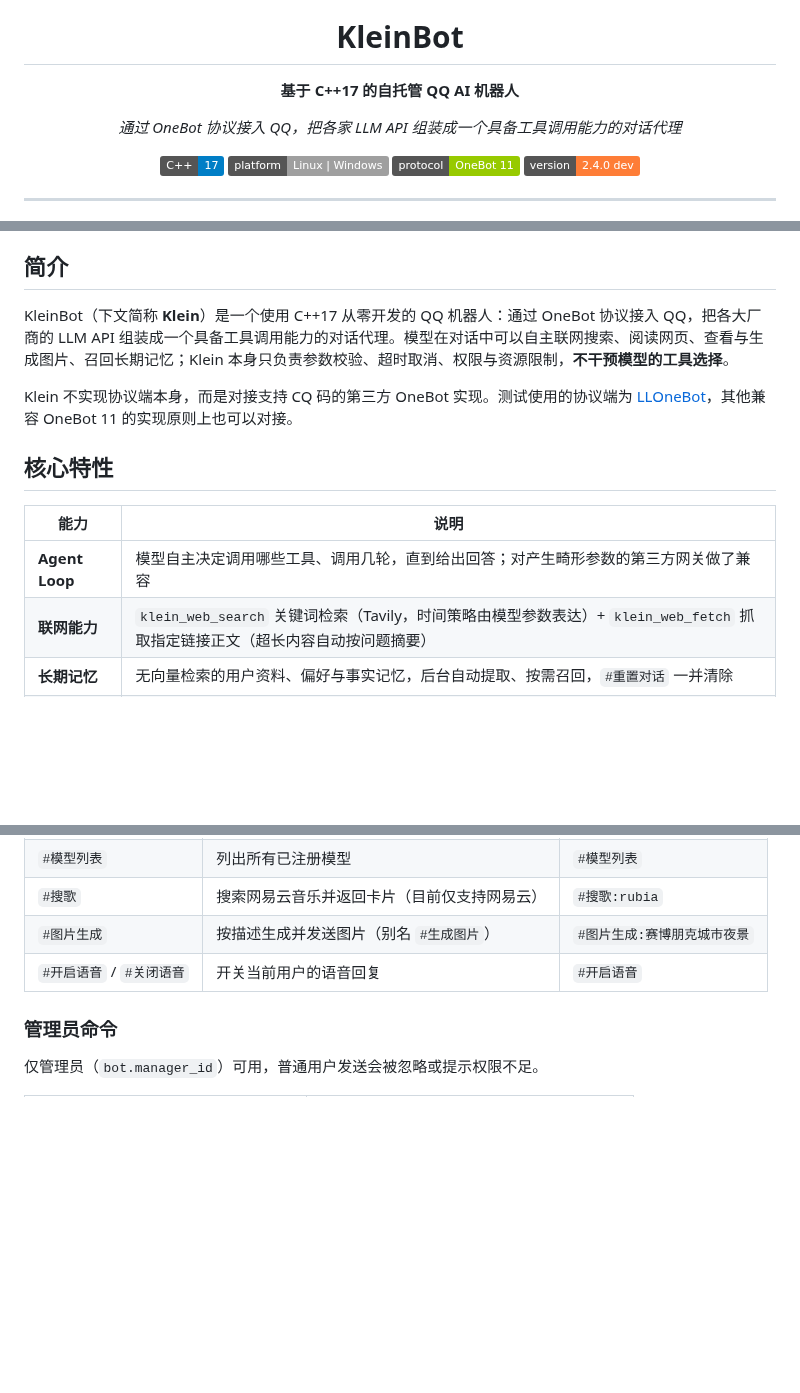
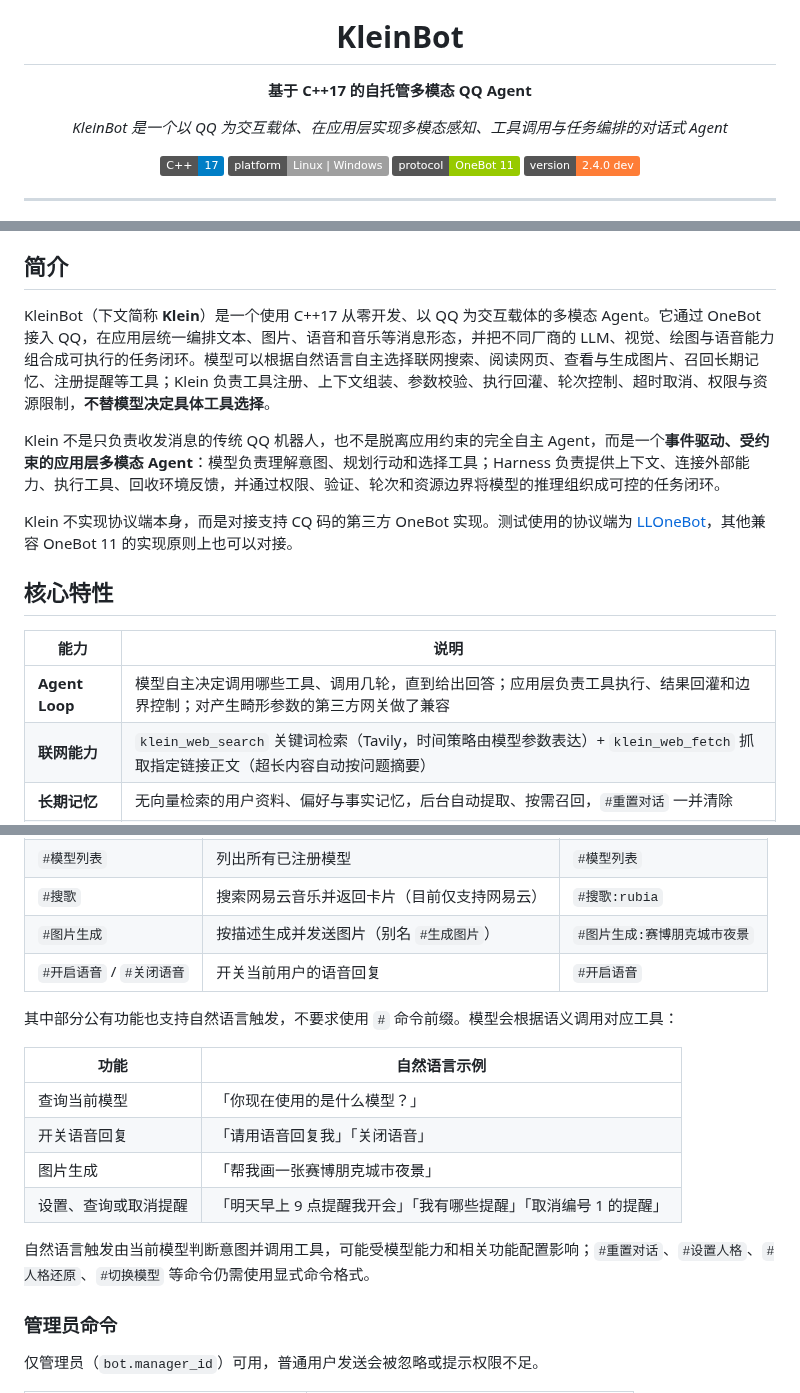
Before and after one commit to Aimang2002/KleinBot, a Markdown page: README.md, 3 parts joined by grey strips. Rendered like a GitHub page; badges without logos; blank space fills up the shorter version.

Commit message:
docs: 更新 Agent 介绍与头像资源

```diff
--- a/README.md
+++ b/README.md
@@ -4,9 +4,9 @@
 
 # KleinBot
 
-**基于 C++17 的自托管 QQ AI 机器人**
+**基于 C++17 的自托管多模态 QQ Agent**
 
-*通过 OneBot 协议接入 QQ，把各家 LLM API 组装成一个具备工具调用能力的对话代理*
+*KleinBot 是一个以 QQ 为交互载体、在应用层实现多模态感知、工具调用与任务编排的对话式 Agent*
 
 [![C++17](https://img.shields.io/badge/C%2B%2B-17-blue)]() [![Platform](https://img.shields.io/badge/platform-Linux%20%7C%20Windows-lightgrey)]() [![OneBot](https://img.shields.io/badge/protocol-OneBot%2011-green)]() [![Version](https://img.shields.io/badge/version-2.4.0%20dev-orange)]()
 
@@ -31,7 +31,9 @@
 
 ## 简介
 
-KleinBot（下文简称 **Klein**）是一个使用 C++17 从零开发的 QQ 机器人：通过 OneBot 协议接入 QQ，把各大厂商的 LLM API 组装成一个具备工具调用能力的对话代理。模型在对话中可以自主联网搜索、阅读网页、查看与生成图片、召回长期记忆；Klein 本身只负责参数校验、超时取消、权限与资源限制，**不干预模型的工具选择**。
+KleinBot（下文简称 **Klein**）是一个使用 C++17 从零开发、以 QQ 为交互载体的多模态 Agent。它通过 OneBot 接入 QQ，在应用层统一编排文本、图片、语音和音乐等消息形态，并把不同厂商的 LLM、视觉、绘图与语音能力组合成可执行的任务闭环。模型可以根据自然语言自主选择联网搜索、阅读网页、查看与生成图片、召回长期记忆、注册提醒等工具；Klein 负责工具注册、上下文组装、参数校验、执行回灌、轮次控制、超时取消、权限与资源限制，**不替模型决定具体工具选择**。
+
+Klein 不是只负责收发消息的传统 QQ 机器人，也不是脱离应用约束的完全自主 Agent，而是一个**事件驱动、受约束的应用层多模态 Agent**：模型负责理解意图、规划行动和选择工具；Harness 负责提供上下文、连接外部能力、执行工具、回收环境反馈，并通过权限、验证、轮次和资源边界将模型的推理组织成可控的任务闭环。
 
 Klein 不实现协议端本身，而是对接支持 CQ 码的第三方 OneBot 实现。测试使用的协议端为 [LLOneBot](https://github.com/LLOneBot/LLOneBot)，其他兼容 OneBot 11 的实现原则上也可以对接。
 
@@ -39,7 +41,7 @@ Klein 不实现协议端本身，而是对接支持 CQ 码的第三方 OneBot
 
 | 能力 | 说明 |
 | --- | --- |
-| **Agent Loop** | 模型自主决定调用哪些工具、调用几轮，直到给出回答；对产生畸形参数的第三方网关做了兼容 |
+| **Agent Loop** | 模型自主决定调用哪些工具、调用几轮，直到给出回答；应用层负责工具执行、结果回灌和边界控制；对产生畸形参数的第三方网关做了兼容 |
 | **联网能力** | `klein_web_search` 关键词检索（Tavily，时间策略由模型参数表达）+ `klein_web_fetch` 抓取指定链接正文（超长内容自动按问题摘要） |
 | **长期记忆** | 无向量检索的用户资料、偏好与事实记忆，后台自动提取、按需召回，`#重置对话` 一并清除 |
 | **多模态** | 支持视觉的模型直接读图，其余模型自动走独立视觉模型；图片按用户隔离存储为可复用资产 |
@@ -272,6 +274,17 @@ export KLEIN_WEBUI_TOKEN="自定一个强令牌"
 | `#图片生成` | 按描述生成并发送图片（别名 `#生成图片`） | `#图片生成:赛博朋克城市夜景` |
 | `#开启语音` / `#关闭语音` | 开关当前用户的语音回复 | `#开启语音` |
 
+其中部分公有功能也支持自然语言触发，不要求使用 `#` 命令前缀。模型会根据语义调用对应工具：
+
+| 功能 | 自然语言示例 |
+| --- | --- |
+| 查询当前模型 | 「你现在使用的是什么模型？」 |
+| 开关语音回复 | 「请用语音回复我」「关闭语音」 |
+| 图片生成 | 「帮我画一张赛博朋克城市夜景」 |
+| 设置、查询或取消提醒 | 「明天早上 9 点提醒我开会」「我有哪些提醒」「取消编号 1 的提醒」 |
+
+自然语言触发由当前模型判断意图并调用工具，可能受模型能力和相关功能配置影响；`#重置对话`、`#设置人格`、`#人格还原`、`#切换模型` 等命令仍需使用显式命令格式。
+
 ### 管理员命令
 
 仅管理员（`bot.manager_id`）可用，普通用户发送会被忽略或提示权限不足。
```
Also changed, not shown: other parts of README.md (+4 -2 lines), assets/avatar.jpg (added).
